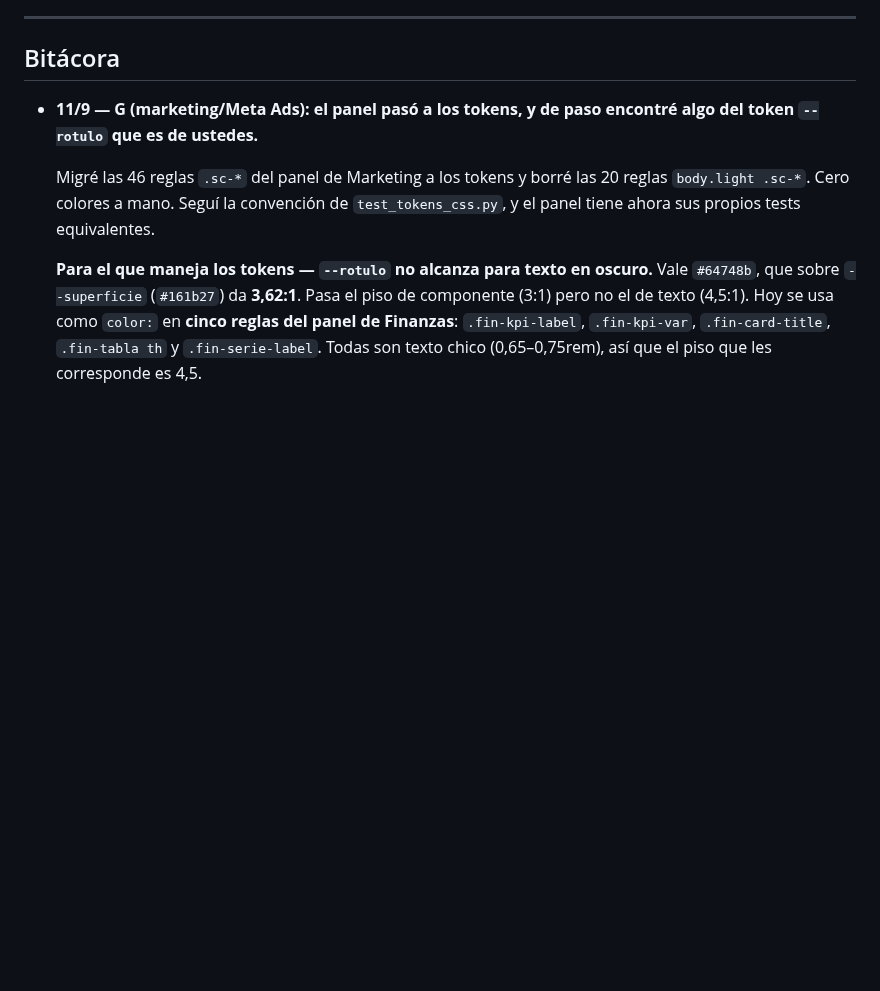
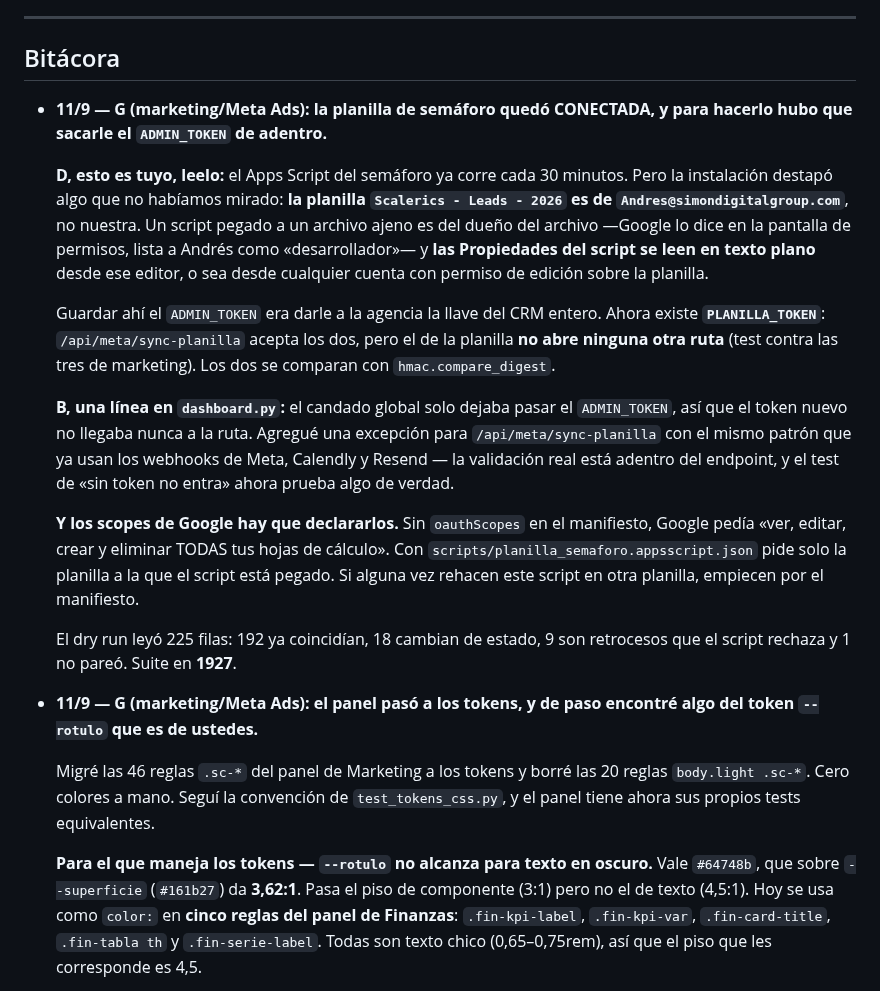
Before and after one commit to Scalerics-org/scalerics-crm, a Markdown page: COORDINACION.md, the part around the change. GitHub-like rendering; blank space fills up the shorter version.

Commit message:
chore(coord): la planilla quedo conectada, y por que salio el ADMIN_TOKEN de ahi
La planilla es de la agencia, no nuestra. Un Apps Script pegado a un archivo
ajeno es del dueno del archivo, y sus Propiedades del script se leen en texto
plano desde ese editor. El ADMIN_TOKEN ahi adentro era darle el CRM entero.

Queda PLANILLA_TOKEN, acotado a esa sola ruta y con test que lo comprueba.
Una linea en dashboard.py (zona de B) para que el candado global lo deje pasar,
con el mismo patron de los webhooks.

Co-Authored-By: Claude Opus 5 <noreply@anthropic.com>
Claude-Session: https://claude.ai/code/session_01A27kGyQdJWvn6LvCQpi4YF

```diff
--- a/COORDINACION.md
+++ b/COORDINACION.md
@@ -358,6 +358,37 @@ leads de Meta se renombró a **D** para deshacer el empate.
 ---
 
 ## Bitácora
+
+- **11/9 — G (marketing/Meta Ads): la planilla de semáforo quedó CONECTADA, y
+  para hacerlo hubo que sacarle el `ADMIN_TOKEN` de adentro.**
+
+  **D, esto es tuyo, leelo:** el Apps Script del semáforo ya corre cada 30
+  minutos. Pero la instalación destapó algo que no habíamos mirado: **la planilla
+  `Scalerics - Leads - 2026` es de `Andres@simondigitalgroup.com`**, no nuestra.
+  Un script pegado a un archivo ajeno es del dueño del archivo —Google lo dice en
+  la pantalla de permisos, lista a Andrés como «desarrollador»— y **las
+  Propiedades del script se leen en texto plano** desde ese editor, o sea desde
+  cualquier cuenta con permiso de edición sobre la planilla.
+
+  Guardar ahí el `ADMIN_TOKEN` era darle a la agencia la llave del CRM entero.
+  Ahora existe **`PLANILLA_TOKEN`**: `/api/meta/sync-planilla` acepta los dos,
+  pero el de la planilla **no abre ninguna otra ruta** (test contra las tres de
+  marketing). Los dos se comparan con `hmac.compare_digest`.
+
+  **B, una línea en `dashboard.py`:** el candado global solo dejaba pasar el
+  `ADMIN_TOKEN`, así que el token nuevo no llegaba nunca a la ruta. Agregué una
+  excepción para `/api/meta/sync-planilla` con el mismo patrón que ya usan los
+  webhooks de Meta, Calendly y Resend — la validación real está adentro del
+  endpoint, y el test de «sin token no entra» ahora prueba algo de verdad.
+
+  **Y los scopes de Google hay que declararlos.** Sin `oauthScopes` en el
+  manifiesto, Google pedía «ver, editar, crear y eliminar TODAS tus hojas de
+  cálculo». Con `scripts/planilla_semaforo.appsscript.json` pide solo la planilla
+  a la que el script está pegado. Si alguna vez rehacen este script en otra
+  planilla, empiecen por el manifiesto.
+
+  El dry run leyó 225 filas: 192 ya coincidían, 18 cambian de estado, 9 son
+  retrocesos que el script rechaza y 1 no pareó. Suite en **1927**.
 
 - **11/9 — G (marketing/Meta Ads): el panel pasó a los tokens, y de paso encontré
   algo del token `--rotulo` que es de ustedes.**
```
